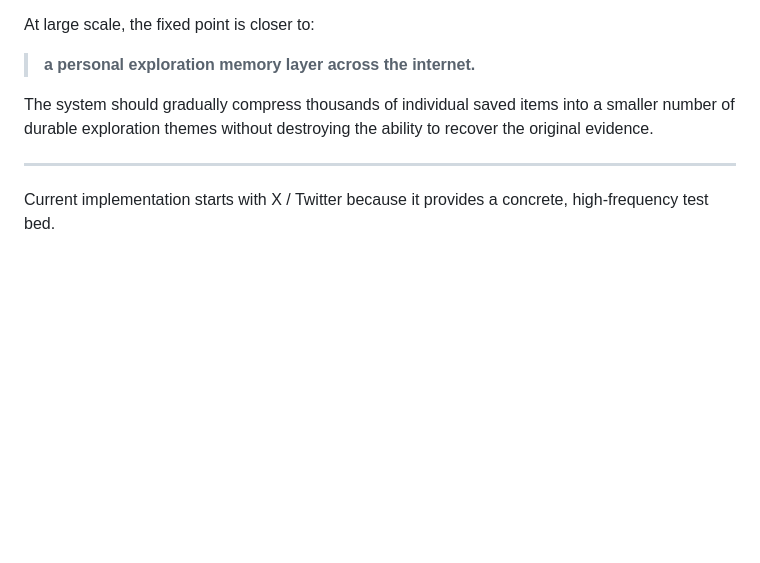
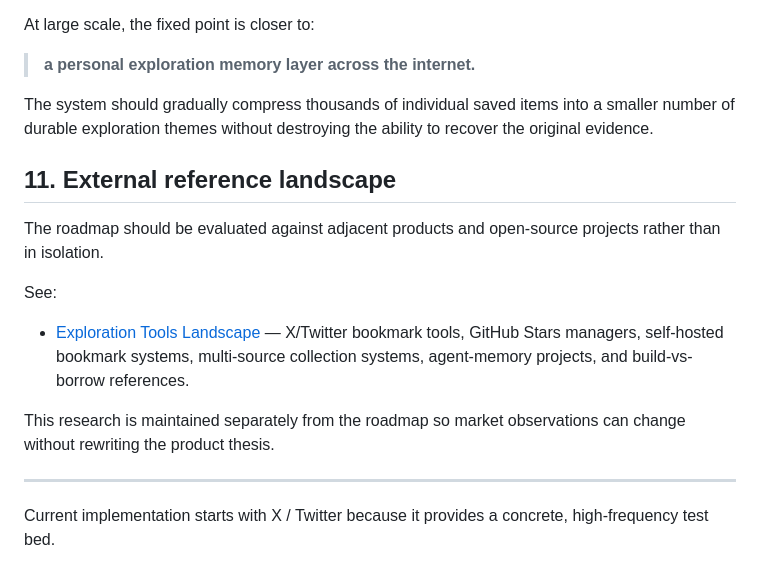
Before and after one commit to epodak/Xcollect, a Markdown page: docs/ROADMAP.md, the part around the change. GitHub-like rendering; blank space fills up the shorter version.

Commit message:
docs: link roadmap to market landscape

```diff
--- a/docs/ROADMAP.md
+++ b/docs/ROADMAP.md
@@ -394,6 +394,16 @@ At large scale, the fixed point is closer to:
 
 The system should gradually compress thousands of individual saved items into a smaller number of durable exploration themes without destroying the ability to recover the original evidence.
 
+## 11. External reference landscape
+
+The roadmap should be evaluated against adjacent products and open-source projects rather than in isolation.
+
+See:
+
+- [Exploration Tools Landscape](./research/EXPLORATION_TOOLS_LANDSCAPE.md) — X/Twitter bookmark tools, GitHub Stars managers, self-hosted bookmark systems, multi-source collection systems, agent-memory projects, and build-vs-borrow references.
+
+This research is maintained separately from the roadmap so market observations can change without rewriting the product thesis.
+
 ---
 
 Current implementation starts with X / Twitter because it provides a concrete, high-frequency test bed.
```
